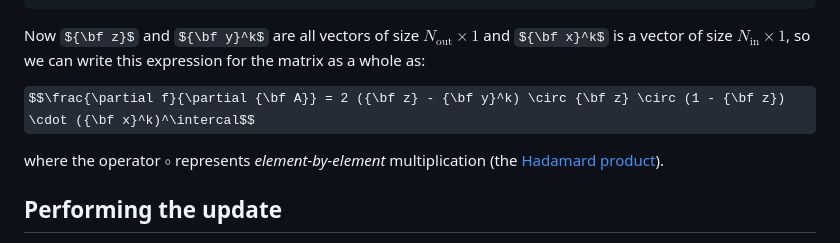
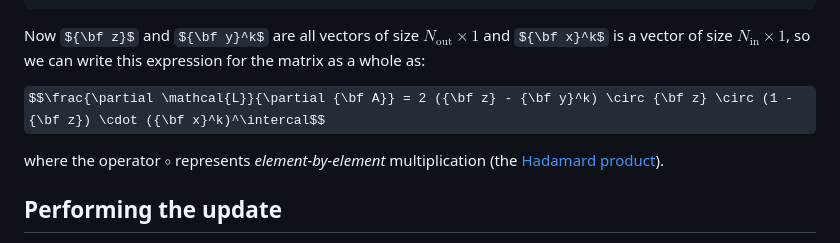
Before and after one commit to sbu-python-class/python-science, a Markdown page: content/11-machine-learning/neural-net-derivation.md, the part around one of its changes. GitHub-like rendering; some formulas as TeX source.

```diff
--- a/content/11-machine-learning/neural-net-derivation.md
+++ b/content/11-machine-learning/neural-net-derivation.md
@@ -57,7 +57,7 @@ Observe that:
 
 Now ${\bf z}$ and ${\bf y}^k$ are all vectors of size $N_\mathrm{out} \times 1$ and ${\bf x}^k$ is a vector of size $N_\mathrm{in} \times 1$, so we can write this expression for the matrix as a whole as:
 
-$$\frac{\partial f}{\partial {\bf A}} = 2 ({\bf z} - {\bf y}^k) \circ {\bf z} \circ (1 - {\bf z}) \cdot ({\bf x}^k)^\intercal$$
+$$\frac{\partial \mathcal{L}}{\partial {\bf A}} = 2 ({\bf z} - {\bf y}^k) \circ {\bf z} \circ (1 - {\bf z}) \cdot ({\bf x}^k)^\intercal$$
 
 where the operator $\circ$ represents _element-by-element_ multiplication (the [Hadamard product](https://en.wikipedia.org/wiki/Hadamard_product_(matrices))).
 
```
Also changed, not shown: other parts of content/11-machine-learning/neural-net-derivation.md (+2 -2 lines).
